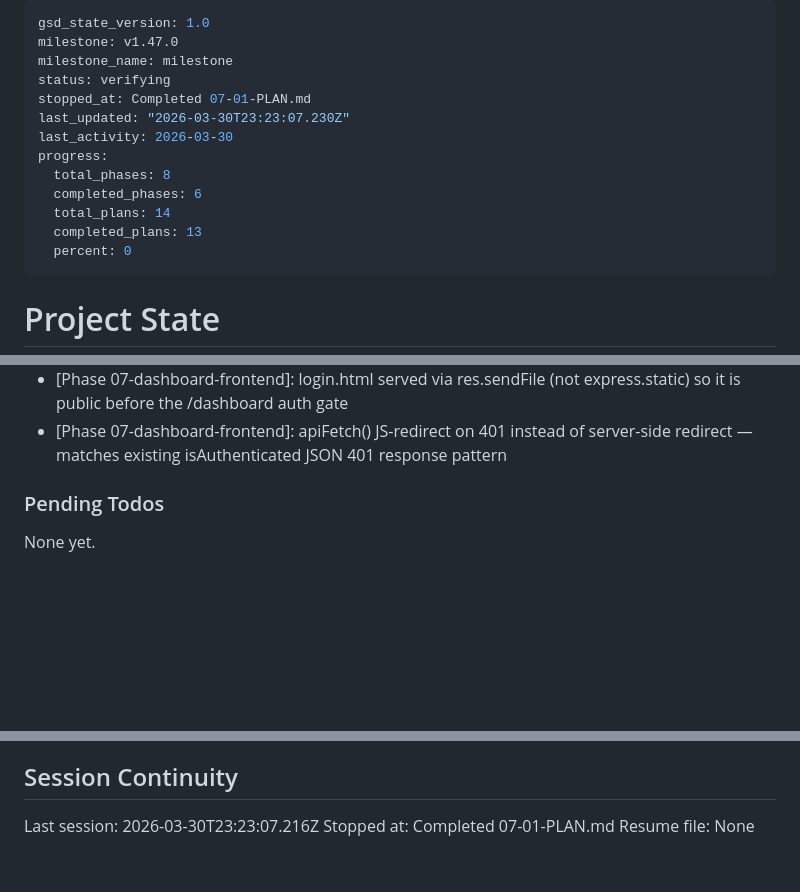
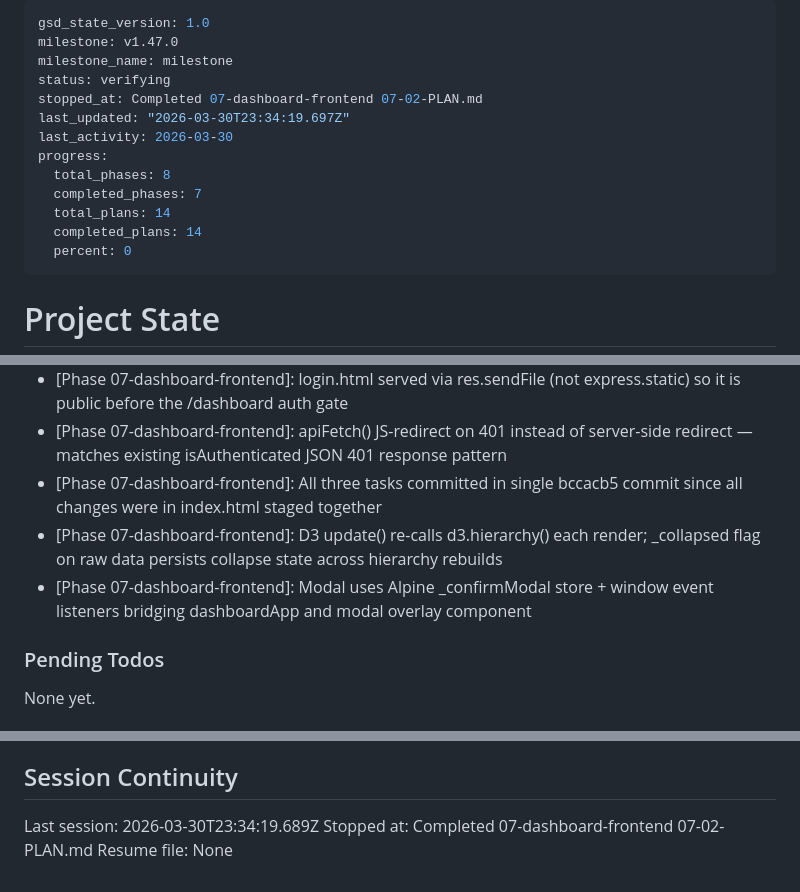
Before and after one commit to lucgeorgesluc-blip/Social-Engine, a Markdown page: .planning/STATE.md, 3 parts joined by grey strips. Rendered like a GitHub page; blank space fills up the shorter version.

Commit message:
docs(07-02): complete Rankings Chart.js + D3 link tree + approve modal plan

```diff
--- a/.planning/STATE.md
+++ b/.planning/STATE.md
@@ -3,14 +3,14 @@ gsd_state_version: 1.0
 milestone: v1.47.0
 milestone_name: milestone
 status: verifying
-stopped_at: Completed 07-01-PLAN.md
-last_updated: "2026-03-30T23:23:07.230Z"
+stopped_at: Completed 07-dashboard-frontend 07-02-PLAN.md
+last_updated: "2026-03-30T23:34:19.697Z"
 last_activity: 2026-03-30
 progress:
   total_phases: 8
-  completed_phases: 6
+  completed_phases: 7
   total_plans: 14
-  completed_plans: 13
+  completed_plans: 14
   percent: 0
 ---
 
@@ -101,6 +102,9 @@ Progress: [░░░░░░░░░░] 0%
 - [Phase 07-dashboard-frontend]: x-if used for Rankings/Links tabs to prevent Chart.js 0-dimension bug when canvas rendered hidden
 - [Phase 07-dashboard-frontend]: login.html served via res.sendFile (not express.static) so it is public before the /dashboard auth gate
 - [Phase 07-dashboard-frontend]: apiFetch() JS-redirect on 401 instead of server-side redirect — matches existing isAuthenticated JSON 401 response pattern
+- [Phase 07-dashboard-frontend]: All three tasks committed in single bccacb5 commit since all changes were in index.html staged together
+- [Phase 07-dashboard-frontend]: D3 update() re-calls d3.hierarchy() each render; _collapsed flag on raw data persists collapse state across hierarchy rebuilds
+- [Phase 07-dashboard-frontend]: Modal uses Alpine _confirmModal store + window event listeners bridging dashboardApp and modal overlay component
 
 ### Pending Todos
 
@@ -114,6 +118,6 @@ None yet.
 
 ## Session Continuity
 
-Last session: 2026-03-30T23:23:07.216Z
-Stopped at: Completed 07-01-PLAN.md
+Last session: 2026-03-30T23:34:19.689Z
+Stopped at: Completed 07-dashboard-frontend 07-02-PLAN.md
 Resume file: None
```
Also changed, not shown: other parts of .planning/STATE.md (+1 -0 lines), .planning/ROADMAP.md (+4 -4 lines), 1 other file.
